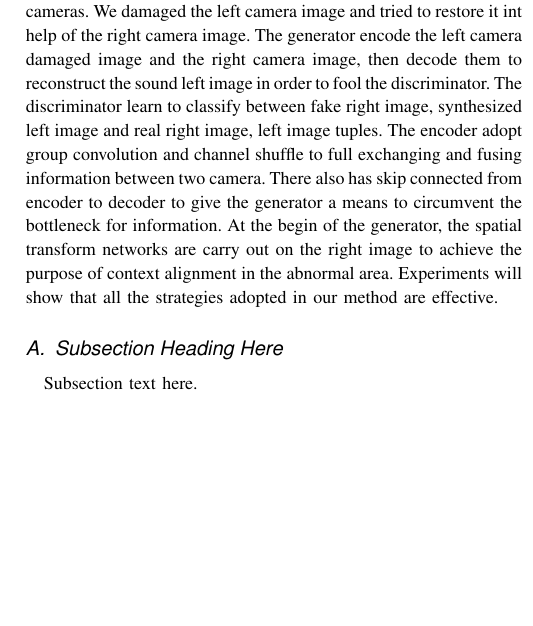
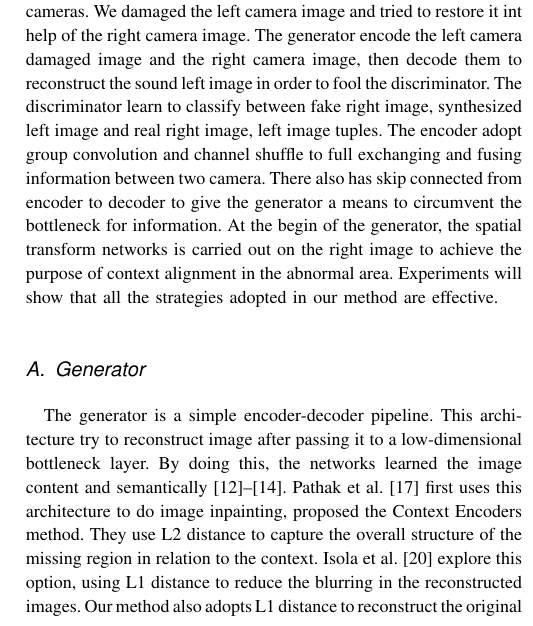
Before and after one commit to Frizy-up/myPaper-Inpainting, a LaTeX paper (IEEE_lsens-frizy/Multi-view Scene Image Inpainting Based on Conditional Generative Adversarial Networks.tex): part of one column of page 3 of 4, cut so that both start at the same text, the shorter picture padded with empty space. Compiled offline with pdfLaTeX; a missing font is replaced by an installed copy or a similar font; a LaTeX package or settings file that is missing is left out.

Commit message:
II: doing encoder-decoder subsection 3

```diff
--- a/IEEE_lsens-frizy/Multi-view Scene Image Inpainting Based on Conditional Generative Adversarial Networks.tex
+++ b/IEEE_lsens-frizy/Multi-view Scene Image Inpainting Based on Conditional Generative Adversarial Networks.tex
@@ -490,10 +490,12 @@ In the paper, we propose a novel image inpainting method which can be used in mu
 \caption{The network structure of our method.}
 \label{fig:networkStruct}
 \end{figure*}
-It consists of a generator and a discriminator where the generator is a autoencoder consisting of an encoder and a decoder. We test the proposed method in the public dataset \cite{Ess2008::mobile}, what is acquired by the ETH Lab in Zurich using a mobile platform equipped with two cameras. We damaged the left camera image and tried to restore it int help of the right camera image. The generator encode the left camera damaged image and the right camera image, then decode them to reconstruct the sound left image in order to fool the discriminator. The discriminator learn to classify between fake {right image, synthesized left image} and real {right image, left image} tuples. The encoder adopt group convolution and channel shuffle to full exchanging and fusing information between two camera. There also has skip connected from encoder to decoder to give the generator a means to circumvent the bottleneck for information. At the begin of the generator, the spatial transform networks are carry out on the right image to achieve the purpose of context alignment in the abnormal area. Experiments will show that all the strategies adopted in our method are effective.
+It consists of a generator and a discriminator where the generator is a autoencoder consisting of an encoder and a decoder. We test the proposed method in the public dataset \cite{Ess2008::mobile}, what is acquired by the ETH Lab in Zurich using a mobile platform equipped with two cameras. We damaged the left camera image and tried to restore it int help of the right camera image. The generator encode the left camera damaged image and the right camera image, then decode them to reconstruct the sound left image in order to fool the discriminator. The discriminator learn to classify between fake {right image, synthesized left image} and real {right image, left image} tuples. The encoder adopt group convolution and channel shuffle to full exchanging and fusing information between two camera. There also has skip connected from encoder to decoder to give the generator a means to circumvent the bottleneck for information. At the begin of the generator, the spatial transform networks is carried out on the right image to achieve the purpose of context alignment in the abnormal area. Experiments will show that all the strategies adopted in our method are effective.
 
-\subsection{Subsection Heading Here}
-Subsection text here.
+\subsection{Generator}
+
+The generator is a simple encoder-decoder pipeline. This architecture try to reconstruct image after passing it to a low-dimensional bottleneck layer. By doing this, the networks learned the image content and semantically \cite{Hinton2006:s:Reducing,Bengio:Co:Learning,Vincent2008::Extracting}. Pathak et al. \cite{Pathak2016::Context} first uses this architecture to do image inpainting, proposed the Context Encoders method. They use L2 distance to capture the overall structure of the missing region in relation to the context. Isola et al. \cite{Isola2017::Image} explore this option, using L1 distance to reduce the blurring in the reconstructed images. Our method also adopts L1 distance to reconstruct the original left image, the difference is that we joint the abnormal left image($\tilde{x}$) and corresponding right image($y$) to achieve the goal:
+
 
 % needed in second column of first page if using \IEEEpubid
 %\IEEEpubidadjcol
```
Also changed, not shown: IEEE_lsens-frizy/Multi-view Scene Image Inpainting Based on Conditional Generative Adversarial Networks.pdf, 3 other files.
